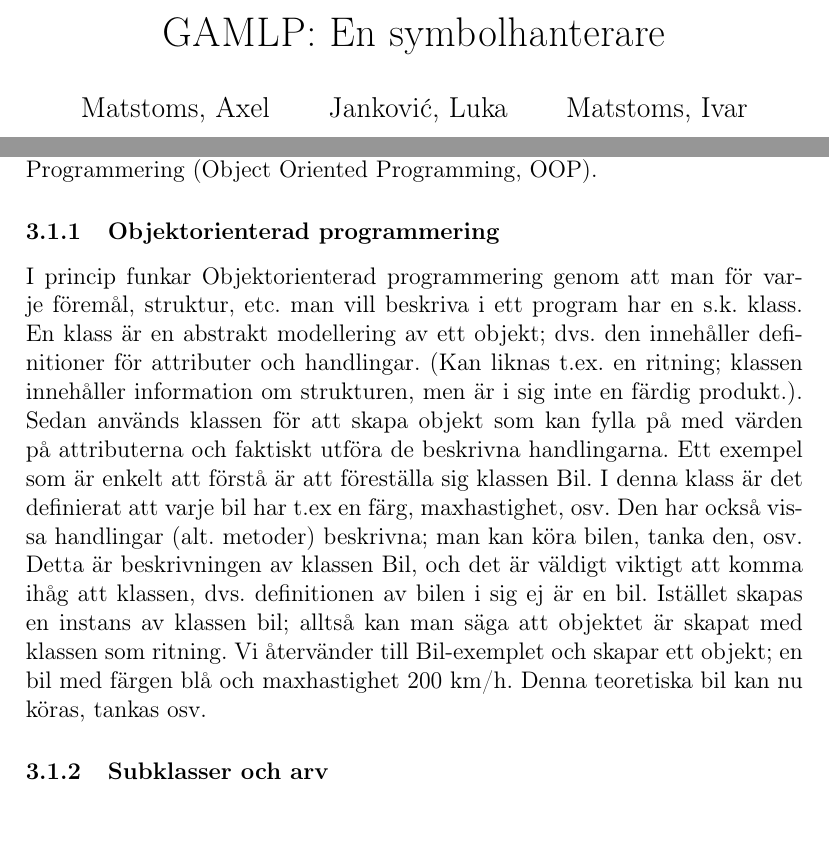
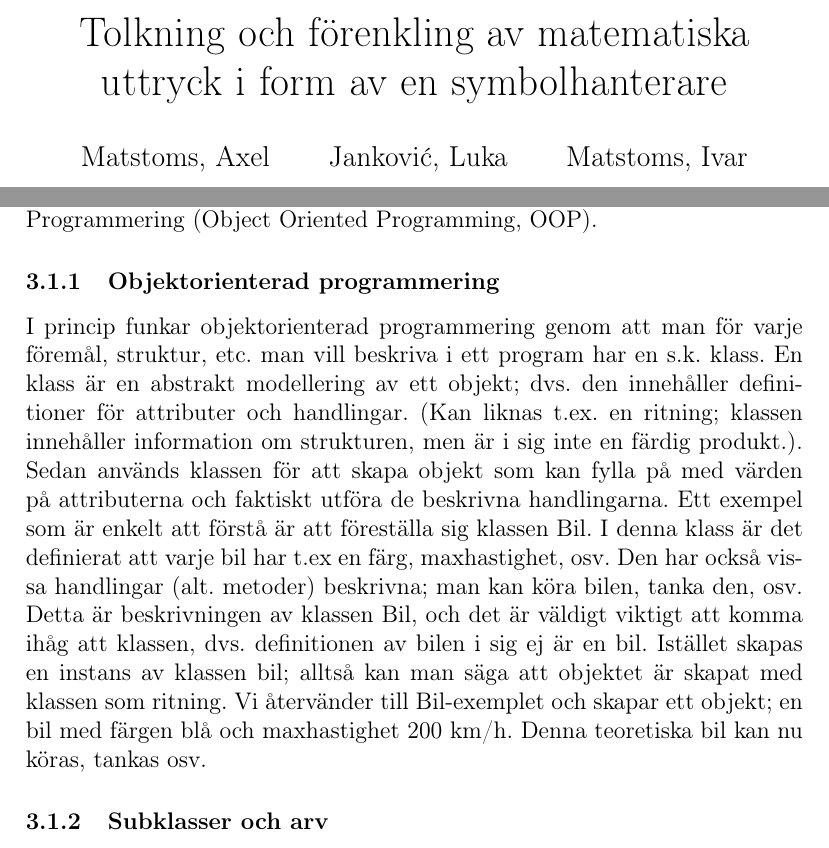
Before and after one commit to ALI-Team/ga-rapport, a LaTeX paper (rapport.tex): two parts of pages 1 and 13 of 20, joined at a grey line, cut at the place of the change. Compiled offline with pdfLaTeX.

Commit message:
Changed title to be less cringy

```diff
--- a/rapport.tex
+++ b/rapport.tex
@@ -22,7 +22,7 @@
 
 %\date{2018-03-15}
 
-\title{GAMLP: En symbolhanterare}
+\title{Tolkning och förenkling av matematiska uttryck i form av en symbolhanterare}
 
 \begin{document}
 \selectlanguage{swedish}
@@ -172,7 +172,7 @@ När en ekvation löses förenklas den först så högerled är lika med 0. Sen
 \label{subsection:klasserochobjekt}
 En viktig del av struktureringen av noder \footnote {se \ref{subsubsec:noder}, Noder} handlar om att en nod kan vara en utökad typ av en annan nod. Det vill säga, istället för att på nytt skapa varenda nod kan man istället skapa en generell nod för t.ex. operatörer, och sedan utöka den för varje sorts operation. Detta kallas för Objektorienterad Programmering (Object Oriented Programming, OOP).
 \subsubsection{Objektorienterad programmering}
-I princip funkar Objektorienterad programmering genom att man för varje föremål, struktur, etc. man vill beskriva i ett program har en s.k. klass. En klass är en abstrakt modellering av ett objekt; dvs. den innehåller definitioner för attributer och handlingar. (Kan liknas t.ex. en ritning; klassen innehåller information om strukturen, men är i sig inte en färdig produkt.). Sedan används klassen för att skapa objekt som kan fylla på med värden på attributerna och faktiskt utföra de beskrivna handlingarna. Ett exempel som är enkelt att förstå är att föreställa sig klassen Bil. I denna klass är det definierat att varje bil har t.ex en färg, maxhastighet, osv. Den har också vissa handlingar (alt. metoder) beskrivna; man kan köra bilen, tanka den, osv. Detta är beskrivningen av klassen Bil, och det är väldigt viktigt att komma ihåg att klassen, dvs. definitionen av bilen i sig ej är en bil. Istället skapas en instans av klassen bil; alltså kan man säga att objektet är skapat med klassen som ritning. Vi återvänder till Bil-exemplet och skapar ett objekt; en bil med färgen blå och maxhastighet 200 km/h. Denna teoretiska bil kan nu köras, tankas osv.
+I princip funkar objektorienterad programmering genom att man för varje föremål, struktur, etc. man vill beskriva i ett program har en s.k. klass. En klass är en abstrakt modellering av ett objekt; dvs. den innehåller definitioner för attributer och handlingar. (Kan liknas t.ex. en ritning; klassen innehåller information om strukturen, men är i sig inte en färdig produkt.). Sedan används klassen för att skapa objekt som kan fylla på med värden på attributerna och faktiskt utföra de beskrivna handlingarna. Ett exempel som är enkelt att förstå är att föreställa sig klassen Bil. I denna klass är det definierat att varje bil har t.ex en färg, maxhastighet, osv. Den har också vissa handlingar (alt. metoder) beskrivna; man kan köra bilen, tanka den, osv. Detta är beskrivningen av klassen Bil, och det är väldigt viktigt att komma ihåg att klassen, dvs. definitionen av bilen i sig ej är en bil. Istället skapas en instans av klassen bil; alltså kan man säga att objektet är skapat med klassen som ritning. Vi återvänder till Bil-exemplet och skapar ett objekt; en bil med färgen blå och maxhastighet 200 km/h. Denna teoretiska bil kan nu köras, tankas osv.
 \subsubsection{Subklasser och arv}
 Ett användbart redskap inom objektorienterad programmering är arv. För att fortsätta med bil-exemplet\footnote{se \ref{subsection:klasserochobjekt} Klasser och Objekt} kan vi säga att klassen Bil är en subklass (dvs ärver från) klassen Fordon. Klassen Bil har då alla attributer och metoder som klassen Fordon har samt attributer och metoder som läggs till i definitionen av Bil. Klassen fordon kan exempelvis ha attributerna kan-flyga och bränsle-typ. Därmed kan en instans av klassen Bil anta värden för dessa attributer.
 \subsubsection{Noder}
```
